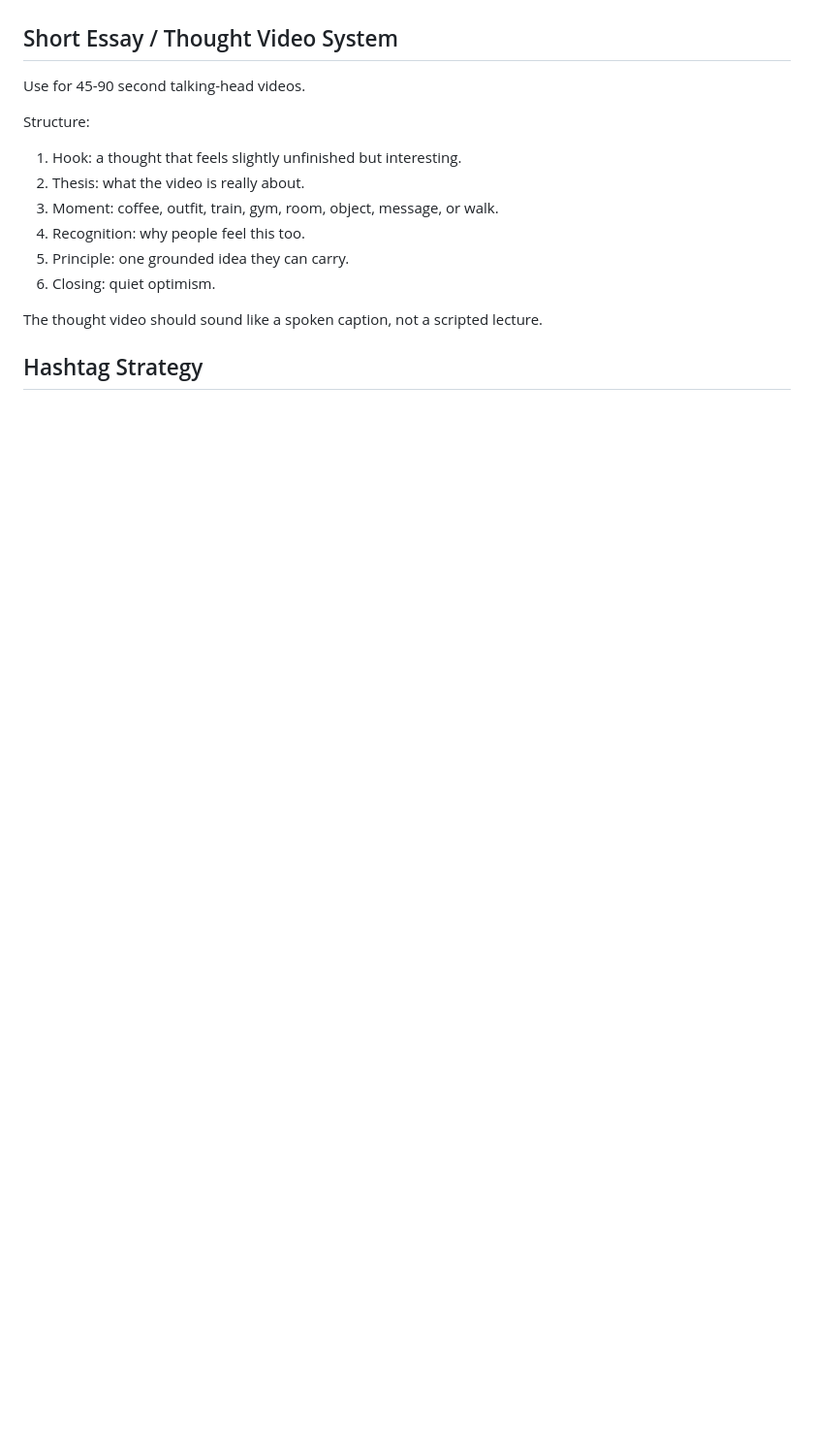
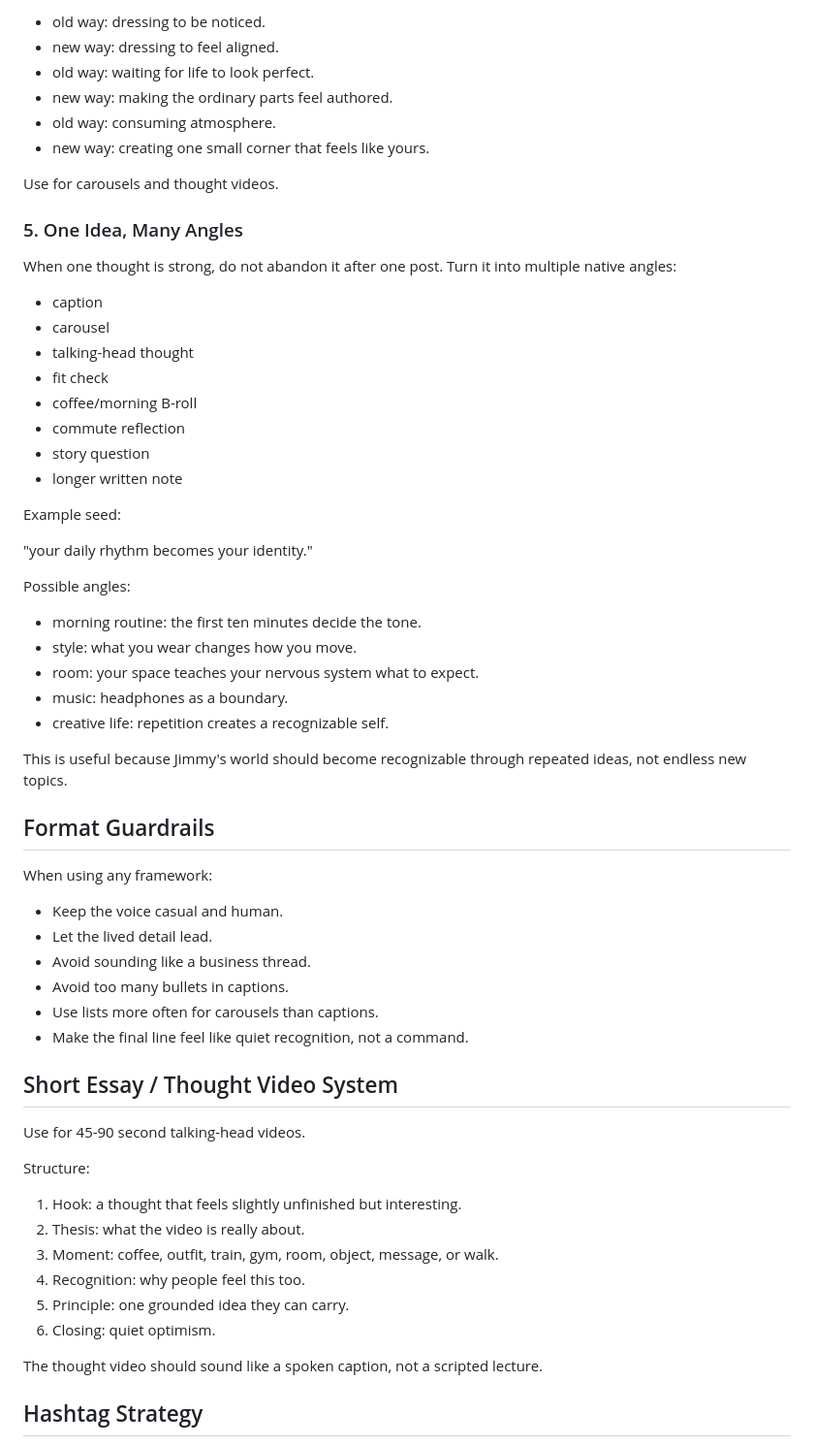
Before and after one commit to jcue-glitch/jcue-social-command-center, a Markdown page: 01 Strategy/jimmy-cue-writing-voice-guide-v1.md, the part around one of its changes. Shown at 97% size. GitHub-like rendering; blank space fills up the shorter version.

```diff
--- a/01 Strategy/jimmy-cue-writing-voice-guide-v1.md
+++ b/01 Strategy/jimmy-cue-writing-voice-guide-v1.md
@@ -320,3 +384,50 @@ TikTok caption format:
+- old way: dressing to be noticed.
+- new way: dressing to feel aligned.
+- old way: waiting for life to look perfect.
+- new way: making the ordinary parts feel authored.
+- old way: consuming atmosphere.
+- new way: creating one small corner that feels like yours.
+
+Use for carousels and thought videos.
+
+### 5. One Idea, Many Angles
+
+When one thought is strong, do not abandon it after one post. Turn it into multiple native angles:
+
+- caption
+- carousel
+- talking-head thought
+- fit check
+- coffee/morning B-roll
+- commute reflection
+- story question
+- longer written note
+
+Example seed:
+
+"your daily rhythm becomes your identity."
+
+Possible angles:
+
+- morning routine: the first ten minutes decide the tone.
+- style: what you wear changes how you move.
+- room: your space teaches your nervous system what to expect.
+- music: headphones as a boundary.
+- creative life: repetition creates a recognizable self.
+
+This is useful because Jimmy's world should become recognizable through repeated ideas, not endless new topics.
+
+## Format Guardrails
+
+When using any framework:
+
+- Keep the voice casual and human.
+- Let the lived detail lead.
+- Avoid sounding like a business thread.
+- Avoid too many bullets in captions.
+- Use lists more often for carousels than captions.
+- Make the final line feel like quiet recognition, not a command.
+
 ## Short Essay / Thought Video System
 
 Use for 45-90 second talking-head videos.
```
Also changed, not shown: other parts of 01 Strategy/jimmy-cue-writing-voice-guide-v1.md (+64 -0 lines).
